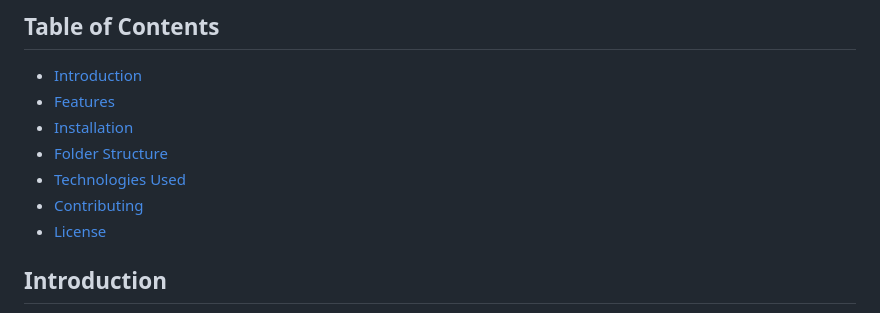
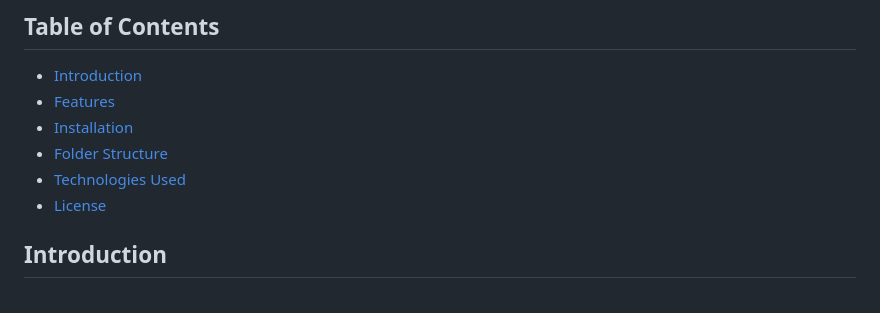
Before and after one commit to Malek13X/eCommerceApp, a Markdown page: README.md, the part around the change. Drawn GitHub-style.

```diff
--- a/README.md
+++ b/README.md
@@ -14,7 +14,6 @@ Welcome to eShop, an e-commerce web application built using the MERN stack. This
 -  [Installation](#installation)
 -  [Folder Structure](#folder-structure)
 -  [Technologies Used](#technologies-used)
--  [Contributing](#contributing)
 -  [License](#license)
 
 ## Introduction
```
